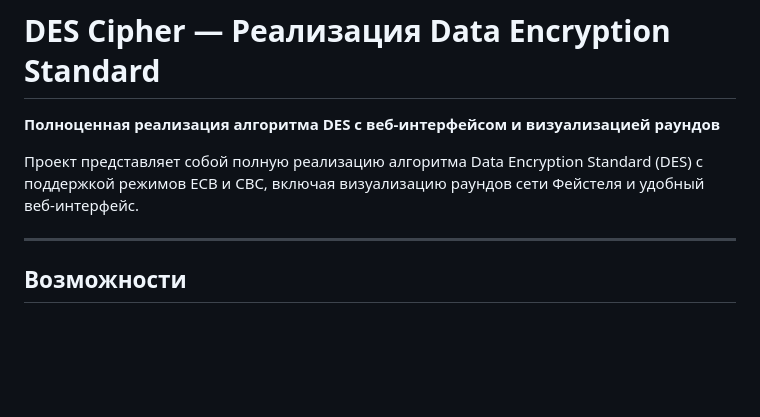
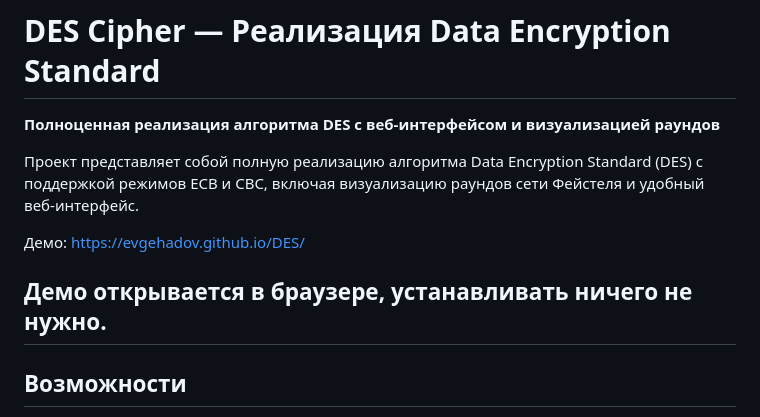
Before and after one commit to evgehadov/DES, a Markdown page: README.md, the part around the change. Rendered like a GitHub page; blank space fills up the shorter version.

```diff
--- a/README.md
+++ b/README.md
@@ -4,6 +4,9 @@
 
 Проект представляет собой полную реализацию алгоритма Data Encryption Standard (DES) с поддержкой режимов ECB и CBC, включая визуализацию раундов сети Фейстеля и удобный веб-интерфейс.
 
+Демо:  https://evgehadov.github.io/DES/
+
+Демо открывается в браузере, устанавливать ничего не нужно.
 ---
 
 ## Возможности
```
